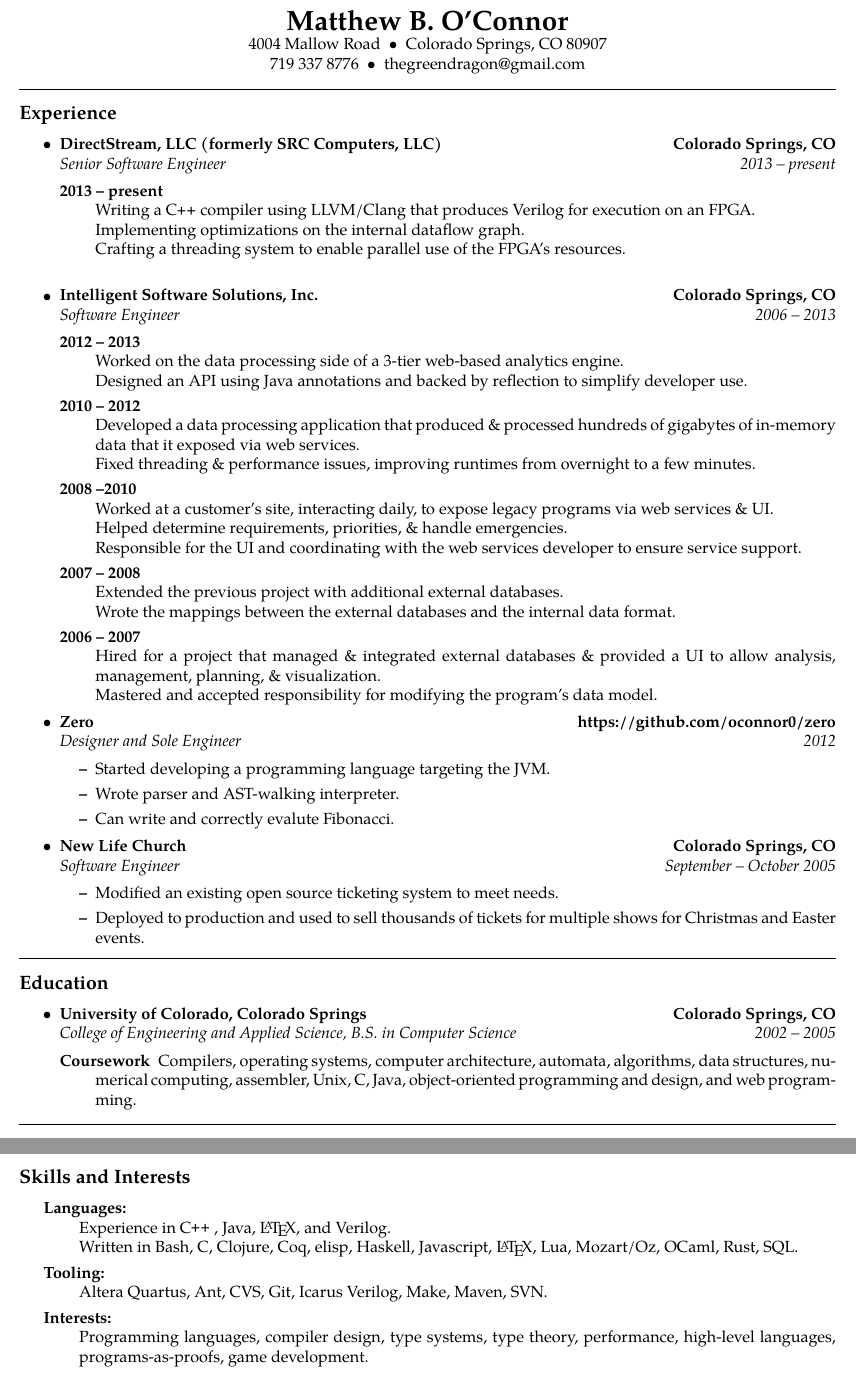
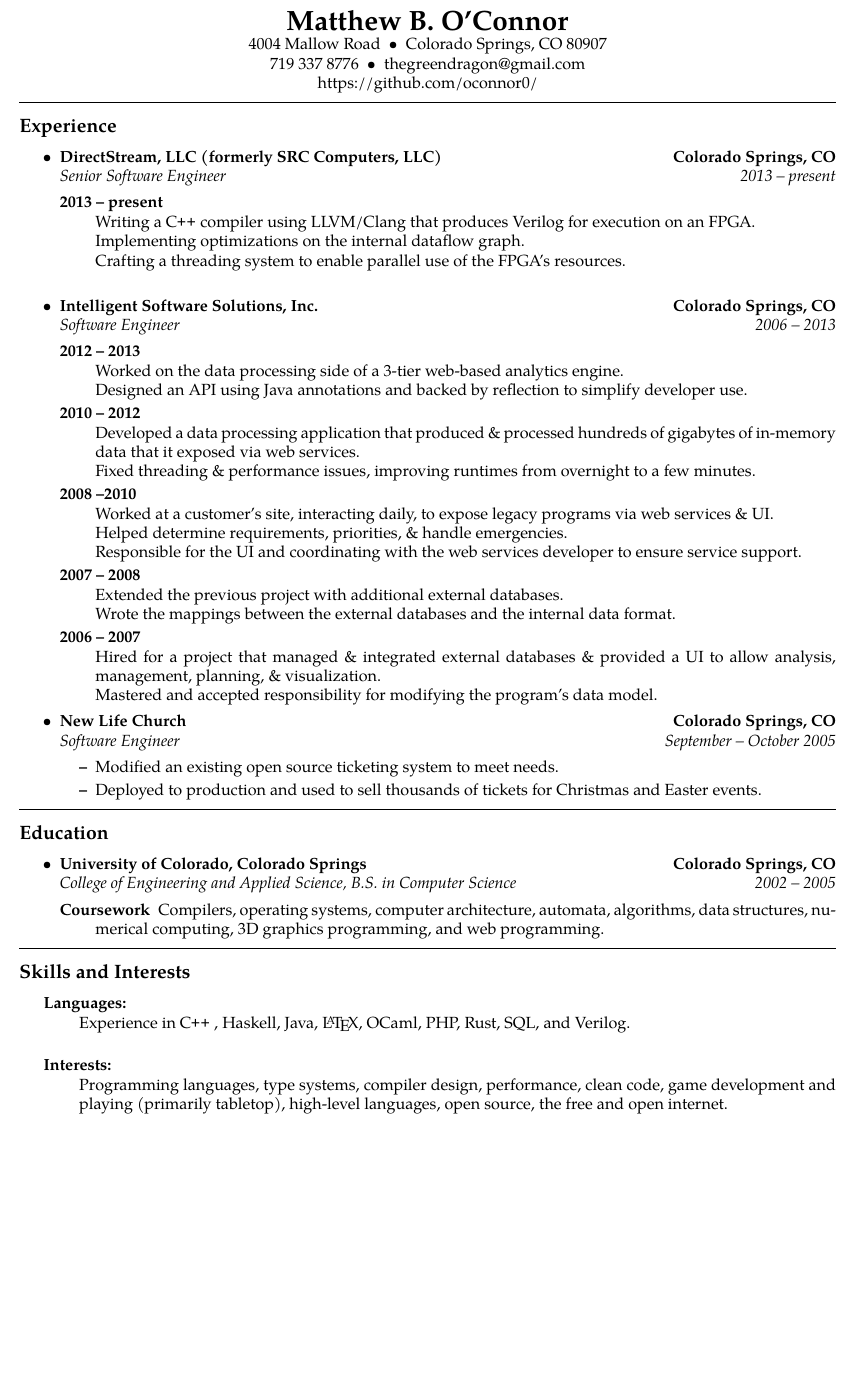
Before and after one commit to oconnor0/resume, a LaTeX CV (resume.tex): two parts of pages 1 and 2 of 2 before the commit and part of the page after it, the two joined at a grey line, cut so that both start at the same text, the shorter picture padded with empty space. Compiled offline with pdfLaTeX.

Commit message:
Updates and consolidation.

```diff
--- a/resume.tex
+++ b/resume.tex
@@ -51,6 +51,8 @@
 \\
 719 337 8776\ \ \textbullet
 \ \ thegreendragon@gmail.com
+\\
+https://github.com/oconnor0/
 \end{center}
 
 \hrule
@@ -104,20 +106,6 @@
 
 	\item
 	\headerrow
-		{\textbf{Zero}}
-		{\textbf{https://github.com/oconnor0/zero}}
-	\\
-	\headerrow
-		{\emph{Designer and Sole Engineer}}
-		{\emph{2012}}
-	\begin{itemize}
-		\item Started developing a programming language targeting the JVM.
-		\item Wrote parser and AST-walking interpreter.
-		\item Can write and correctly evalute Fibonacci.
-	\end{itemize}
-
-	\item
-	\headerrow
 		{\textbf{New Life Church}}
 		{\textbf{Colorado Springs, CO}}
 	\\
@@ -126,7 +114,7 @@
 		{\emph{September -- October 2005}}
 	\begin{itemize}
 		\item Modified an existing open source ticketing system to meet needs.
-		\item Deployed to production and used to sell thousands of tickets for multiple shows for Christmas and Easter events.
+		\item Deployed to production and used to sell thousands of tickets for Christmas and Easter events.
 	\end{itemize}
 
 \end{itemize}
@@ -148,7 +136,7 @@
 		{\emph{College of Engineering and Applied Science, B.S. in Computer Science}}
 		{\emph{2002 -- 2005}}
 	\begin{description}
-		\item[Coursework] Compilers, operating systems, computer architecture, automata, algorithms, data structures, numerical computing, assembler, Unix, C, Java, object-oriented programming and design, and web programming.
+		\item[Coursework] Compilers, operating systems, computer architecture, automata, algorithms, data structures, numerical computing, 3D graphics programming, and web programming.
 	\end{description}
 
 \end{itemize}
@@ -162,12 +150,9 @@
 \hyphenpenalty=1000
 \begin{description}
 	\item[Languages:] \ \\
-	Experience in \CPP \ , Java, \LaTeX, and Verilog. \\
-	Written in Bash, C, Clojure, Coq, elisp, Haskell, Javascript, \LaTeX, Lua, Mozart/Oz, OCaml, Rust, SQL.
-	\item[Tooling:] \ \\
-	Altera Quartus, Ant, CVS, Git, Icarus Verilog, Make, Maven, SVN.
+	Experience in \CPP \ , Haskell, Java, \LaTeX, OCaml, PHP, Rust, SQL, and Verilog. \\
 	\item[Interests:] \ \\
-	Programming languages, compiler design, type systems, type theory, performance, high-level languages, programs-as-proofs, game development.
+	Programming languages, type systems, compiler design, performance, clean code, game development and playing (primarily tabletop), high-level languages, open source, the free and open internet.
 \end{description}
 \end{indentsection}
 
```
